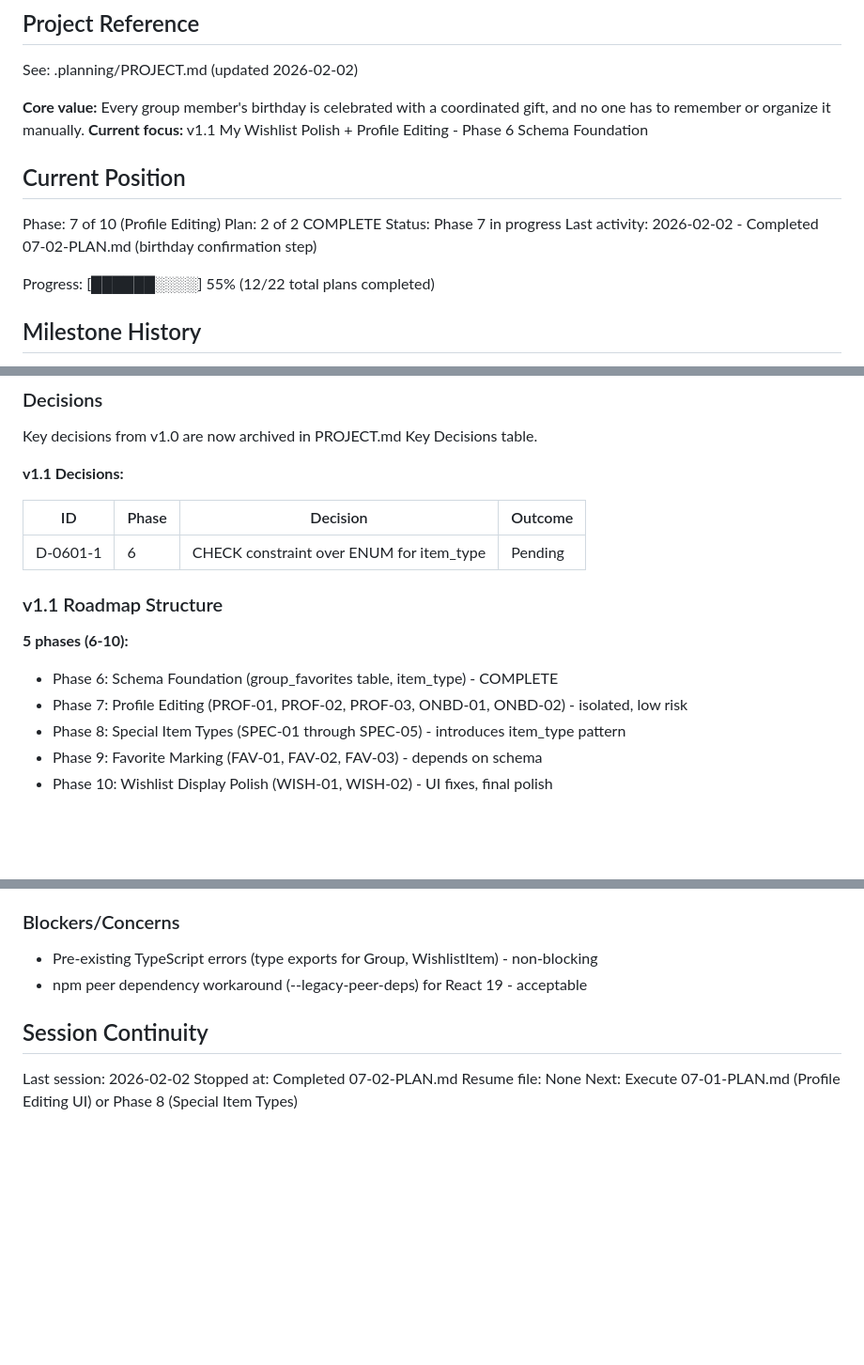
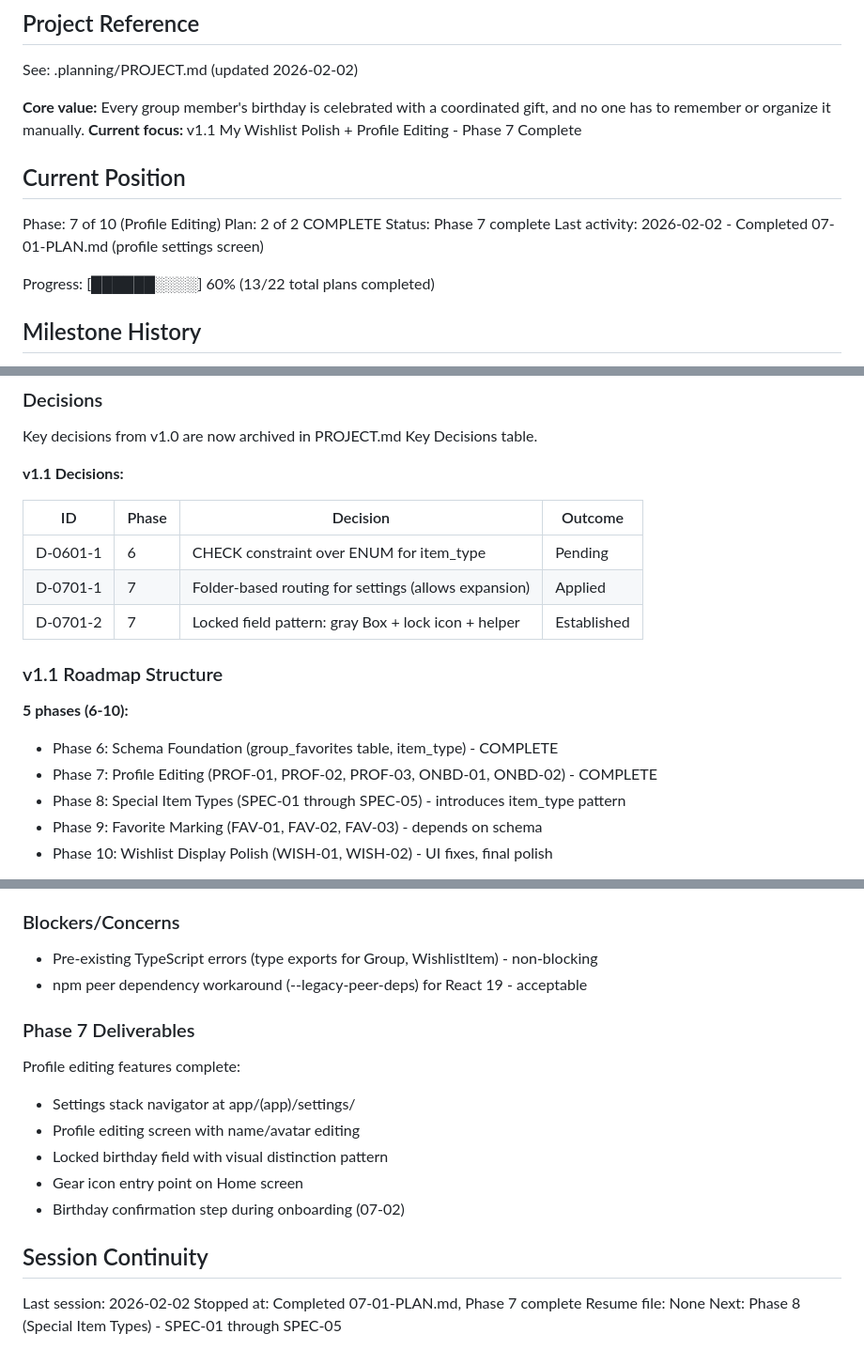
Before and after one commit to zetazetazone/wishlist-app, a Markdown page: .planning/STATE.md, 3 parts joined by grey strips. Shown at 94% size. Drawn GitHub-style; blank space fills up the shorter version.

Commit message:
docs(07-01): complete profile settings plan
Tasks completed: 2/2
- Create settings layout and profile editing screen
- Add settings entry point to Home screen

SUMMARY: .planning/phases/07-profile-editing/07-01-SUMMARY.md

```diff
--- a/.planning/STATE.md
+++ b/.planning/STATE.md
@@ -5,16 +5,16 @@
 See: .planning/PROJECT.md (updated 2026-02-02)
 
 **Core value:** Every group member's birthday is celebrated with a coordinated gift, and no one has to remember or organize it manually.
-**Current focus:** v1.1 My Wishlist Polish + Profile Editing - Phase 6 Schema Foundation
+**Current focus:** v1.1 My Wishlist Polish + Profile Editing - Phase 7 Complete
 
 ## Current Position
 
 Phase: 7 of 10 (Profile Editing)
 Plan: 2 of 2 COMPLETE
-Status: Phase 7 in progress
-Last activity: 2026-02-02 - Completed 07-02-PLAN.md (birthday confirmation step)
+Status: Phase 7 complete
+Last activity: 2026-02-02 - Completed 07-01-PLAN.md (profile settings screen)
 
-Progress: [██████░░░░] 55% (12/22 total plans completed)
+Progress: [██████░░░░] 60% (13/22 total plans completed)
 
 ## Milestone History
 
@@ -51,12 +51,14 @@ Key decisions from v1.0 are now archived in PROJECT.md Key Decisions table.
 | ID | Phase | Decision | Outcome |
 |----|-------|----------|---------|
 | D-0601-1 | 6 | CHECK constraint over ENUM for item_type | Pending |
+| D-0701-1 | 7 | Folder-based routing for settings (allows expansion) | Applied |
+| D-0701-2 | 7 | Locked field pattern: gray Box + lock icon + helper | Established |
 
 ### v1.1 Roadmap Structure
 
 **5 phases (6-10):**
 - Phase 6: Schema Foundation (group_favorites table, item_type) - COMPLETE
-- Phase 7: Profile Editing (PROF-01, PROF-02, PROF-03, ONBD-01, ONBD-02) - isolated, low risk
+- Phase 7: Profile Editing (PROF-01, PROF-02, PROF-03, ONBD-01, ONBD-02) - COMPLETE
 - Phase 8: Special Item Types (SPEC-01 through SPEC-05) - introduces item_type pattern
 - Phase 9: Favorite Marking (FAV-01, FAV-02, FAV-03) - depends on schema
 - Phase 10: Wishlist Display Polish (WISH-01, WISH-02) - UI fixes, final polish
@@ -88,9 +90,18 @@ Schema changes applied to remote Supabase:
 - Pre-existing TypeScript errors (type exports for Group, WishlistItem) - non-blocking
 - npm peer dependency workaround (--legacy-peer-deps) for React 19 - acceptable
 
+### Phase 7 Deliverables
+
+Profile editing features complete:
+- Settings stack navigator at app/(app)/settings/
+- Profile editing screen with name/avatar editing
+- Locked birthday field with visual distinction pattern
+- Gear icon entry point on Home screen
+- Birthday confirmation step during onboarding (07-02)
+
 ## Session Continuity
 
 Last session: 2026-02-02
-Stopped at: Completed 07-02-PLAN.md
+Stopped at: Completed 07-01-PLAN.md, Phase 7 complete
 Resume file: None
-Next: Execute 07-01-PLAN.md (Profile Editing UI) or Phase 8 (Special Item Types)
+Next: Phase 8 (Special Item Types) - SPEC-01 through SPEC-05
```
Also changed, not shown: 1 other file.
